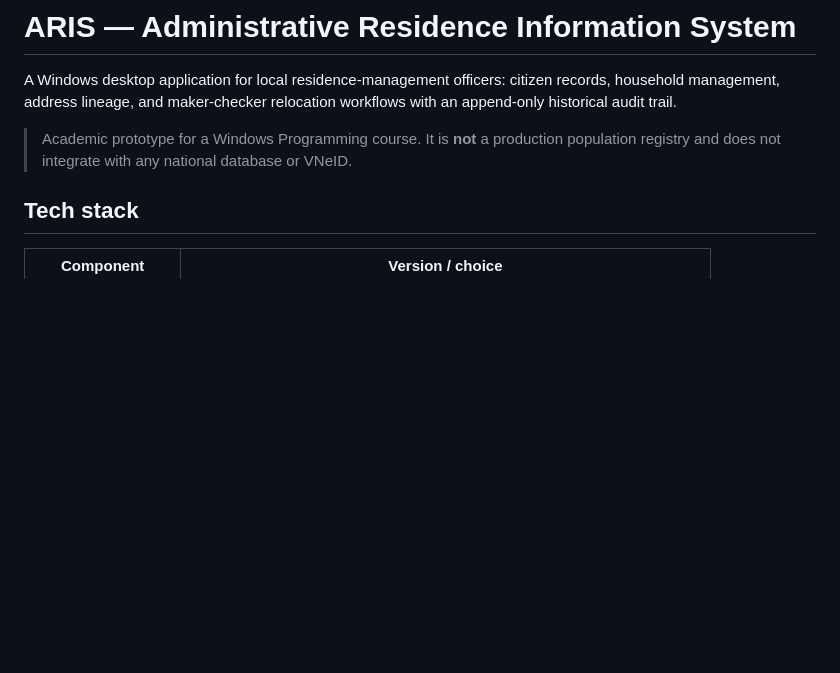
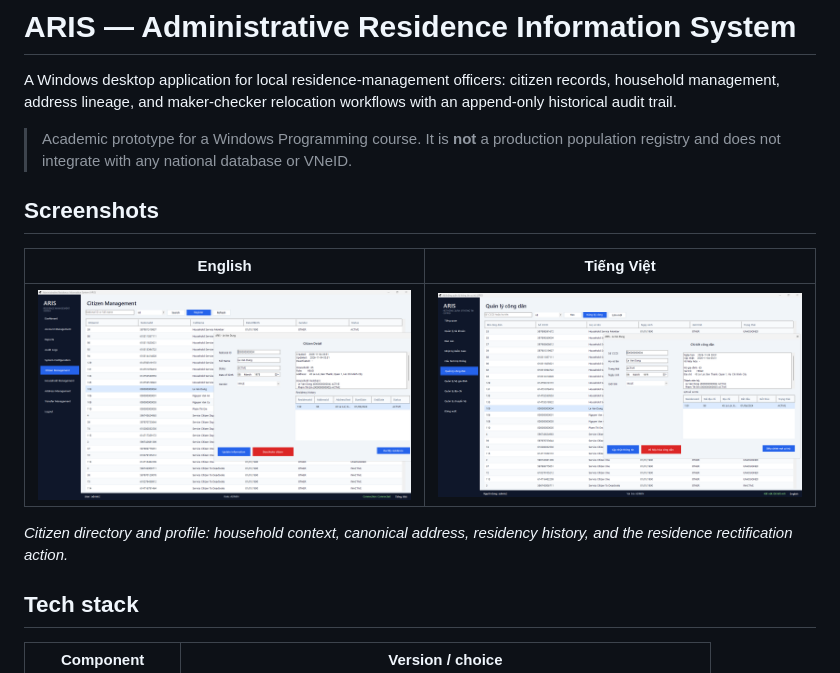
Before and after one commit to Bryan1805a/ARIS, a Markdown page: README.md, the part around the change. GitHub-like rendering; pictures changed too: screenshot/UI_english.png (added), screenshot/UI_vietnamese.png (added); blank space fills up the shorter version.

Commit message:
docs: add English and Vietnamese UI screenshots
Show the citizen directory and detail dialog so the README reflects the current WinForms UI in both supported languages.

```diff
--- a/README.md
+++ b/README.md
@@ -6,6 +6,15 @@ append-only historical audit trail.
 
 > Academic prototype for a Windows Programming course. It is **not** a production
 > population registry and does not integrate with any national database or VNeID.
+
+## Screenshots
+
+| English | Tiếng Việt |
+|---|---|
+| ![ARIS citizen management in English](screenshot/UI_english.png) | ![ARIS citizen management in Vietnamese](screenshot/UI_vietnamese.png) |
+
+*Citizen directory and profile: household context, canonical address, residency history,
+and the residence rectification action.*
 
 ## Tech stack
 
```
